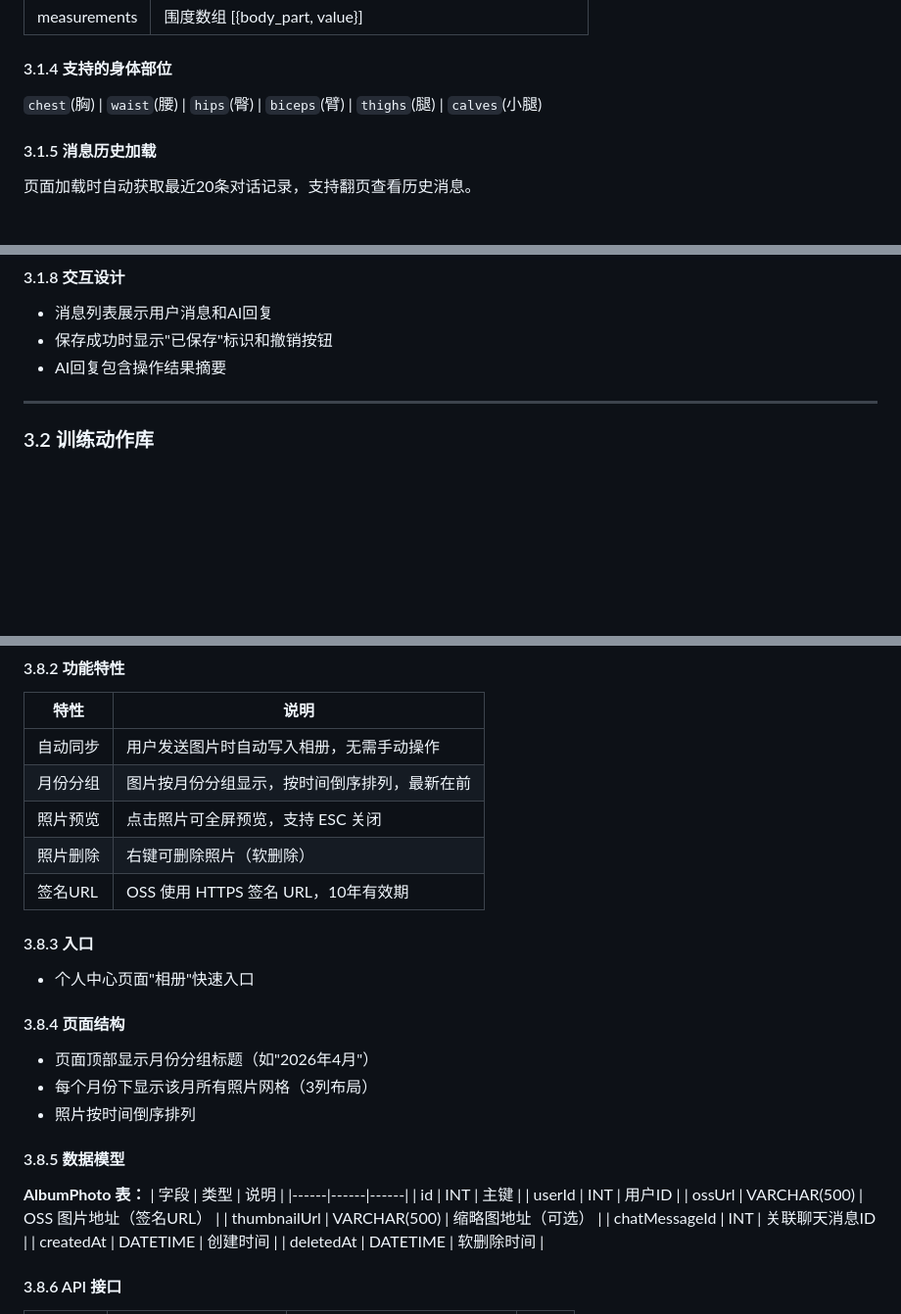
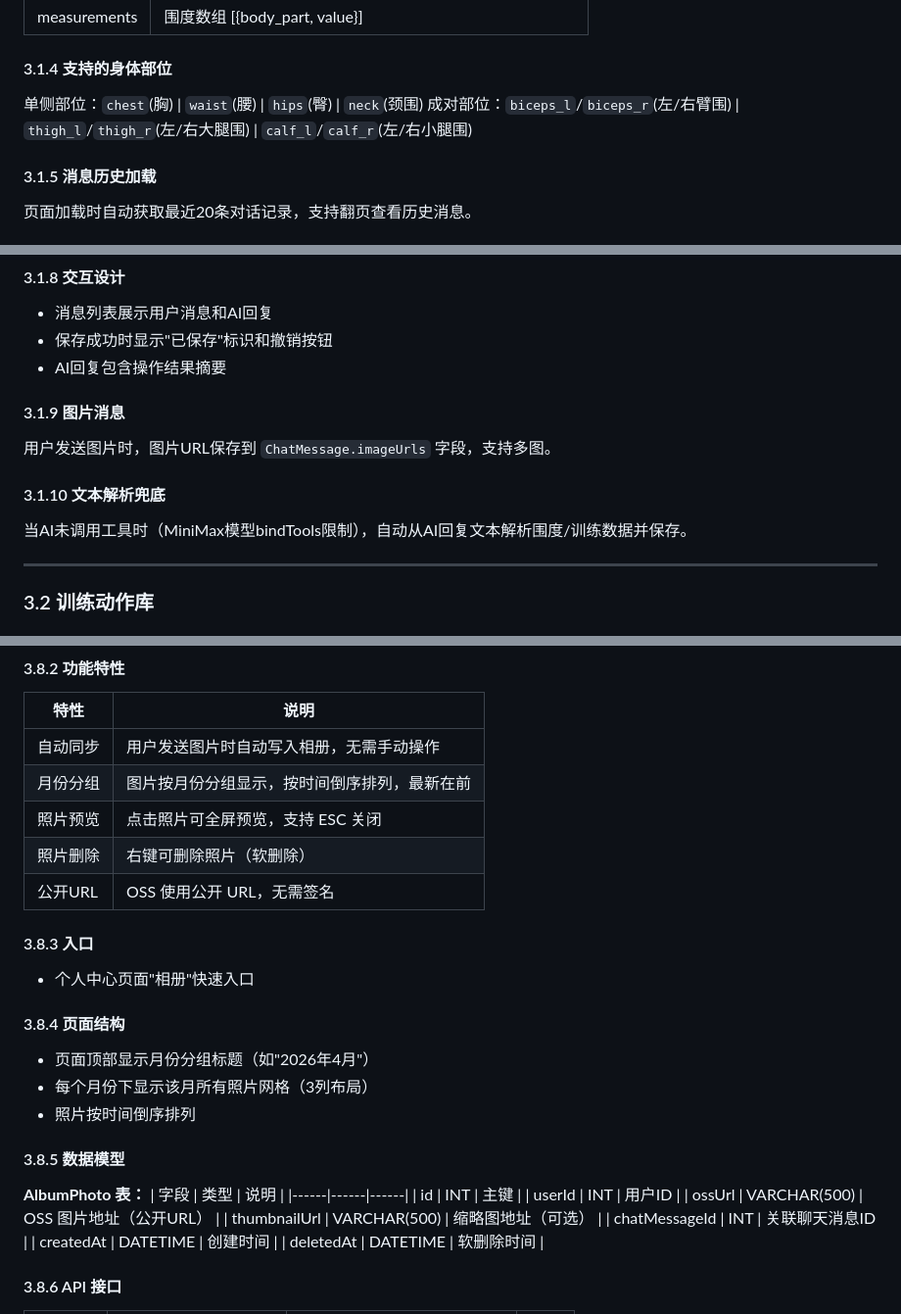
Before and after one commit to eaTong/fit_lc, a Markdown page: docs/PRD.md, 3 parts joined by grey strips. Shown at 98% size. GitHub-like rendering; blank space fills up the shorter version.

```diff
--- a/docs/PRD.md
+++ b/docs/PRD.md
@@ -134,7 +134,8 @@ FitLC 是一款 AI 健身记录 SaaS 系统，通过自然语言对话自动记
 | measurements | 围度数组 [{body_part, value}] |
 
 #### 3.1.4 支持的身体部位
-`chest`(胸) | `waist`(腰) | `hips`(臀) | `biceps`(臂) | `thighs`(腿) | `calves`(小腿)
+单侧部位：`chest`(胸) | `waist`(腰) | `hips`(臀) | `neck`(颈围)
+成对部位：`biceps_l`/`biceps_r`(左/右臂围) | `thigh_l`/`thigh_r`(左/右大腿围) | `calf_l`/`calf_r`(左/右小腿围)
 
 #### 3.1.5 消息历史加载
 页面加载时自动获取最近20条对话记录，支持翻页查看历史消息。
@@ -152,6 +153,12 @@ AI回复内容支持Markdown格式渲染，包括：
 - 消息列表展示用户消息和AI回复
 - 保存成功时显示"已保存"标识和撤销按钮
 - AI回复包含操作结果摘要
+
+#### 3.1.9 图片消息
+用户发送图片时，图片URL保存到 `ChatMessage.imageUrls` 字段，支持多图。
+
+#### 3.1.10 文本解析兜底
+当AI未调用工具时（MiniMax模型bindTools限制），自动从AI回复文本解析围度/训练数据并保存。
 
 ---
 
@@ -439,7 +448,7 @@ AI回复内容支持Markdown格式渲染，包括：
 | 月份分组 | 图片按月份分组显示，按时间倒序排列，最新在前 |
 | 照片预览 | 点击照片可全屏预览，支持 ESC 关闭 |
 | 照片删除 | 右键可删除照片（软删除） |
-| 签名URL | OSS 使用 HTTPS 签名 URL，10年有效期 |
+| 公开URL | OSS 使用公开 URL，无需签名 |
 
 #### 3.8.3 入口
 - 个人中心页面"相册"快速入口
@@ -455,7 +464,7 @@ AI回复内容支持Markdown格式渲染，包括：
 |------|------|------|
 | id | INT | 主键 |
 | userId | INT | 用户ID |
-| ossUrl | VARCHAR(500) | OSS 图片地址（签名URL） |
+| ossUrl | VARCHAR(500) | OSS 图片地址（公开URL） |
 | thumbnailUrl | VARCHAR(500) | 缩略图地址（可选） |
 | chatMessageId | INT | 关联聊天消息ID |
 | createdAt | DATETIME | 创建时间 |
```
Also changed, not shown: other parts of docs/PRD.md (+4 -1 lines), docs/PRD-planning.md (+8 -2 lines).
